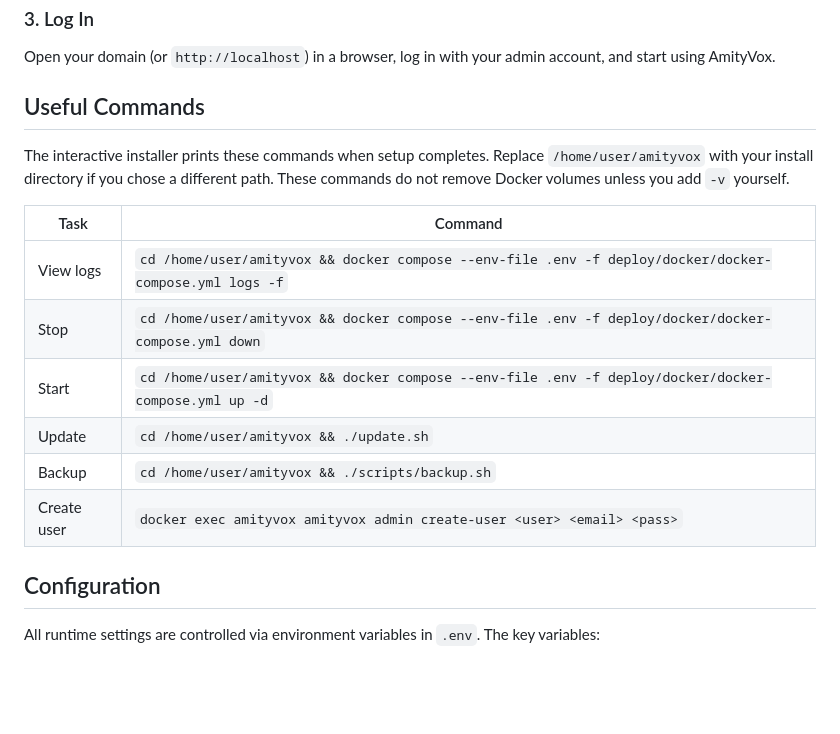
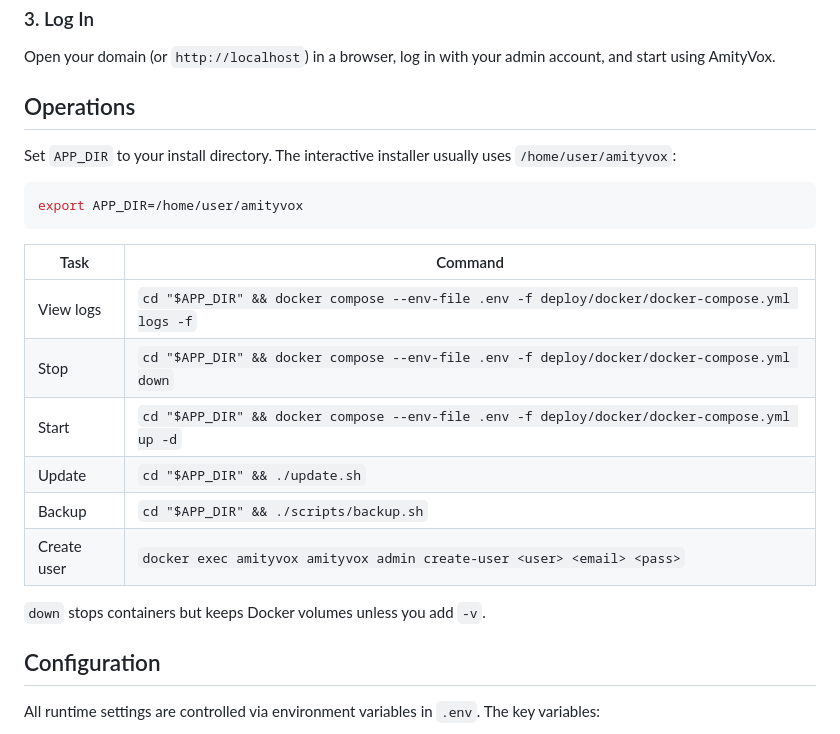
Before and after one commit to WAN-Ninjas/AmityVox, a Markdown page: README.md, the part around one of its changes. GitHub-like rendering; blank space fills up the shorter version.

````diff
--- a/README.md
+++ b/README.md
@@ -203,18 +140,24 @@ docker exec amityvox amityvox admin set-admin <username>
 
 Open your domain (or `http://localhost`) in a browser, log in with your admin account, and start using AmityVox.
 
-## Useful Commands
+## Operations
 
-The interactive installer prints these commands when setup completes. Replace `/home/user/amityvox` with your install directory if you chose a different path. These commands do not remove Docker volumes unless you add `-v` yourself.
+Set `APP_DIR` to your install directory. The interactive installer usually uses `/home/user/amityvox`:
+
+```bash
+export APP_DIR=/home/user/amityvox
+```
 
 | Task | Command |
 |---|---|
-| View logs | `cd /home/user/amityvox && docker compose --env-file .env -f deploy/docker/docker-compose.yml logs -f` |
-| Stop | `cd /home/user/amityvox && docker compose --env-file .env -f deploy/docker/docker-compose.yml down` |
-| Start | `cd /home/user/amityvox && docker compose --env-file .env -f deploy/docker/docker-compose.yml up -d` |
-| Update | `cd /home/user/amityvox && ./update.sh` |
-| Backup | `cd /home/user/amityvox && ./scripts/backup.sh` |
+| View logs | `cd "$APP_DIR" && docker compose --env-file .env -f deploy/docker/docker-compose.yml logs -f` |
+| Stop | `cd "$APP_DIR" && docker compose --env-file .env -f deploy/docker/docker-compose.yml down` |
+| Start | `cd "$APP_DIR" && docker compose --env-file .env -f deploy/docker/docker-compose.yml up -d` |
+| Update | `cd "$APP_DIR" && ./update.sh` |
+| Backup | `cd "$APP_DIR" && ./scripts/backup.sh` |
 | Create user | `docker exec amityvox amityvox admin create-user <user> <email> <pass>` |
+
+`down` stops containers but keeps Docker volumes unless you add `-v`.
 
 ## Configuration
 
````
Also changed, not shown: other parts of README.md (+25 -88 lines).
